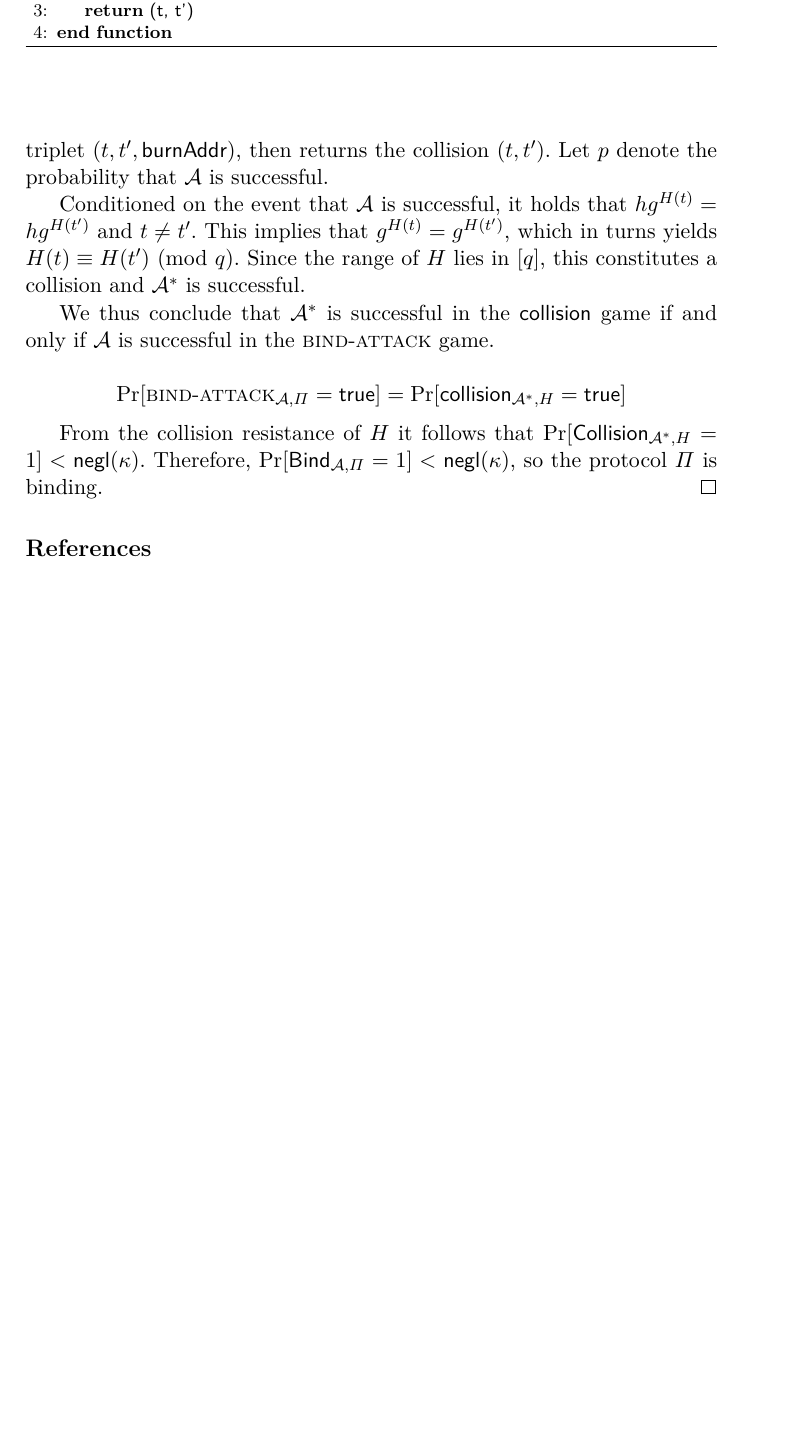
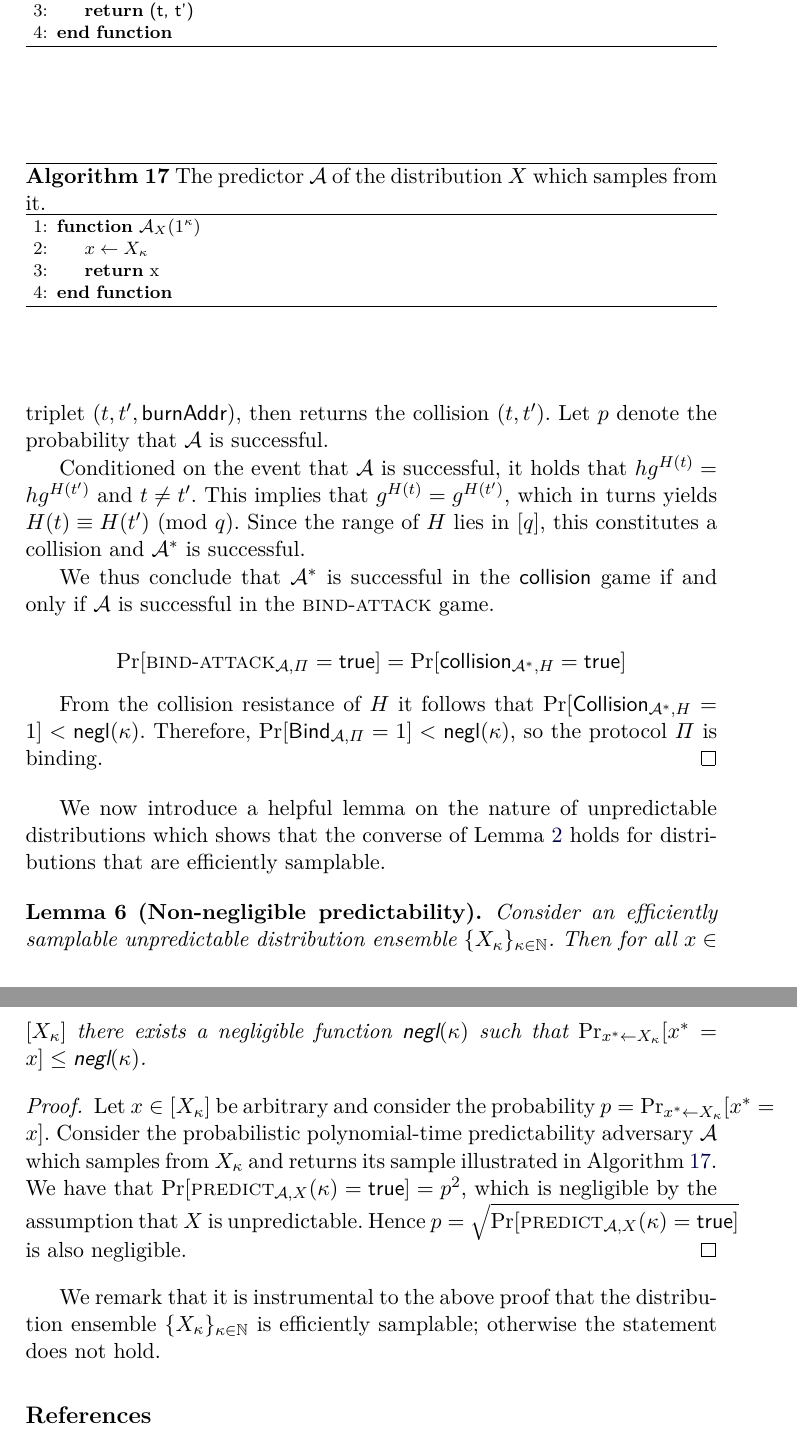
Before and after one commit to decrypto-org/burn-paper, a LaTeX paper (burn.tex, which reads algorithms/alg.predictability-adversary-guess.tex, standard.tex): part of page 25 of 26 before the commit and two parts of pages 25 and 26 of 27 after it, the two joined at a grey line, cut so that both start at the same text, the shorter picture padded with empty space. Compiled offline with pdfLaTeX.

Commit message:
State and prove Non-negligible predictability lem

```diff
--- /dev/null
+++ b/algorithms/alg.predictability-adversary-guess.tex
@@ -0,0 +1,14 @@
+\begin{figure}[t]
+\begin{algorithm}[H]
+    \caption{\label{alg.predictability-adversary-guess}
+    The predictor $\mathcal{A}$
+    of the distribution $X$
+    which samples from it.}
+    \begin{algorithmic}[1]
+        \Function{$\mathcal{A}_{X}$}{$1^\kappa$}
+            \Let{x}{X_\kappa}
+            \State\Return{x}
+        \EndFunction
+    \end{algorithmic}
+\end{algorithm}
+\end{figure}
--- a/standard.tex
+++ b/standard.tex
@@ -65,3 +65,21 @@ This observation illustrates the useful fact that, if a single group element wit
   $\Pr[\textsf{Bind}_{\mathcal{A},\Pi} = 1] < \negl$, so
   the protocol $\Pi$ is binding.
 \end{proof}
+
+We now introduce a helpful lemma on the nature of unpredictable
+distributions which shows that the converse of Lemma~\ref{lem:negl-pred}
+holds for distributions that are efficiently samplable.
+
+\import{./}{algorithms/alg.predictability-adversary-guess.tex}
+
+\begin{lemma}[Non-negligible predictability]
+  Consider an efficiently samplable unpredictable distribution ensemble $\{X_\kappa\}_{\kappa\in\mathbb{N}}$. Then for all $x \in [X_\kappa]$ there exists a negligible function $\negl$ such that $\Pr_{x^* \gets X_\kappa}[x^* = x] \leq \negl$.
+\end{lemma}
+\begin{proof}
+  Let $x \in [X_\kappa]$ be arbitrary and consider the probability
+  $p = \Pr_{x^* \gets X_\kappa}[x^* = x]$.
+  Consider the probabilistic polynomial-time predictability adversary $\mathcal{A}$ which samples from $X_\kappa$ and returns its sample illustrated in Algorithm~\ref{alg.predictability-adversary-guess}. We have that $\Pr[\predict_{\mathcal{A},X}(\kappa) = \true] = p^2$, which is negligible by the assumption that $X$ is unpredictable. Hence
+  $p = \sqrt{\Pr[\predict_{\mathcal{A},X}(\kappa) = \true]}$ is also negligible.
+\end{proof}
+
+We remark that it is instrumental to the above proof that the distribution ensemble $\{X_\kappa\}_{\kappa\in\mathbb{N}}$ is efficiently samplable; otherwise the statement does not hold.
```
